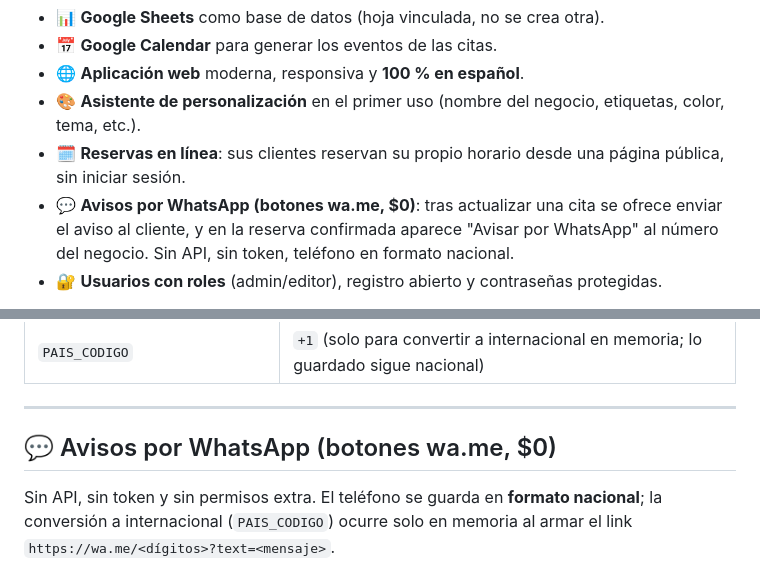
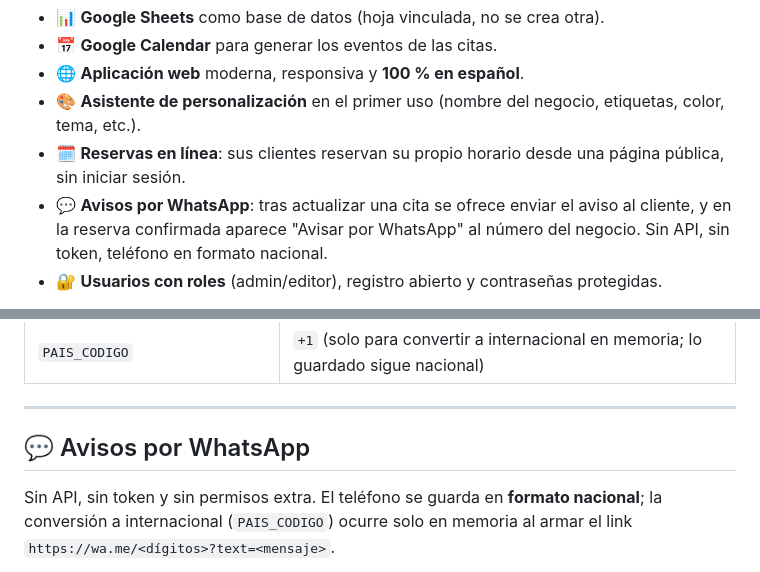
Before and after one commit to Yorkin1/CPTTDTI, a Markdown page: README.md, 2 parts joined by grey strips. GitHub-like rendering.

Commit message:
yorkin: quitar mensajes innecesarios del README

```diff
--- a/README.md
+++ b/README.md
@@ -7,7 +7,7 @@ Plantilla **gratuita** y **genérica** para administrar **clientes**, **citas**
 - 🌐 **Aplicación web** moderna, responsiva y **100 % en español**.
 - 🎨 **Asistente de personalización** en el primer uso (nombre del negocio, etiquetas, color, tema, etc.).
 - 🗓️ **Reservas en línea**: sus clientes reservan su propio horario desde una página pública, sin iniciar sesión.
-- 💬 **Avisos por WhatsApp (botones wa.me, $0)**: tras actualizar una cita se ofrece enviar el aviso al cliente, y en la reserva confirmada aparece "Avisar por WhatsApp" al número del negocio. Sin API, sin token, teléfono en formato nacional.
+- 💬 **Avisos por WhatsApp**: tras actualizar una cita se ofrece enviar el aviso al cliente, y en la reserva confirmada aparece "Avisar por WhatsApp" al número del negocio. Sin API, sin token, teléfono en formato nacional.
 - 🔐 **Usuarios con roles** (admin/editor), registro abierto y contraseñas protegidas.
 
 > Cada persona que copia la plantilla obtiene **su propia base de datos**: los datos de una copia **nunca**
@@ -228,7 +228,7 @@ client-manager-gas/
 
 ---
 
-## 💬 Avisos por WhatsApp (botones wa.me, $0)
+## 💬 Avisos por WhatsApp
 
 Sin API, sin token y sin permisos extra. El teléfono se guarda en **formato nacional**; la conversión a internacional (`PAIS_CODIGO`) ocurre solo en memoria al armar el link `https://wa.me/<dígitos>?text=<mensaje>`.
 
```
